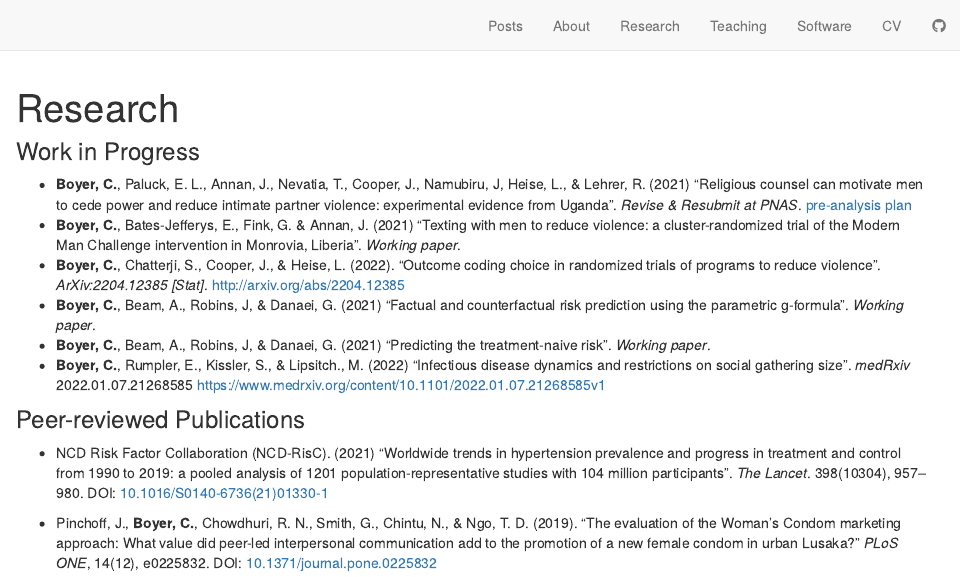
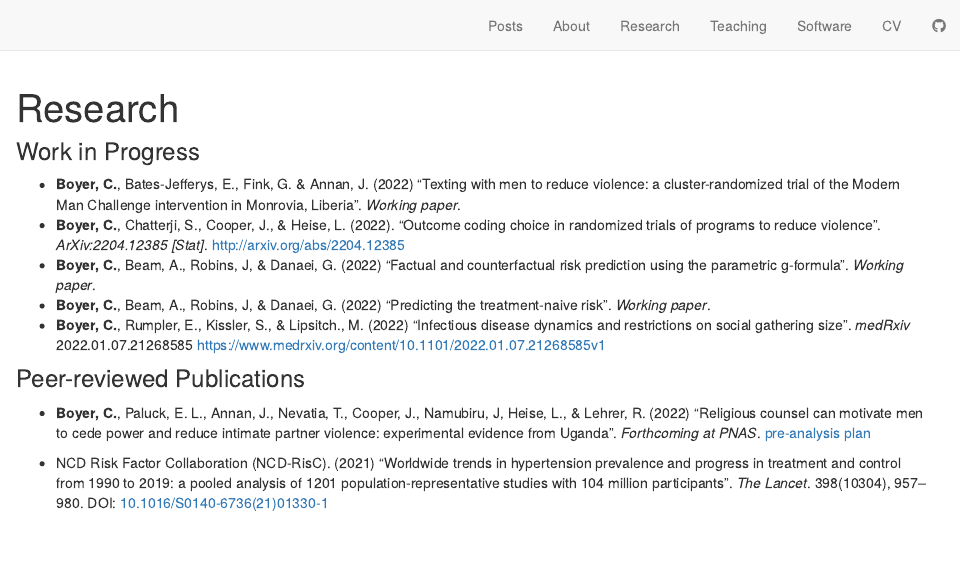
Before and after one commit to boyercb/boyercb.github.io, an R Markdown document (research.Rmd): the page in a window 1100 px wide, from its top. Rendered offline with R 4.5, knitr and Pandoc, with nearby package versions; drawn as R Markdown's standard HTML page in place of the format the file asks for.

Commit message:
update research

````diff
--- a/research.Rmd
+++ b/research.Rmd
@@ -8,15 +8,13 @@ knitr::opts_chunk$set(echo = FALSE)
 ```
 
 ### Work in Progress
-
-- **Boyer, C.**, Paluck, E. L., Annan, J., Nevatia, T., Cooper, J., Namubiru, J, Heise, L., & Lehrer, R. (2021) "Religious counsel can motivate men to cede power and reduce intimate partner violence: experimental evidence from Uganda". *Revise & Resubmit at PNAS*. [pre-analysis plan](https://www.socialscienceregistry.org/trials/3994/history/43131)
-- **Boyer, C.**, Bates-Jefferys, E., Fink, G. & Annan, J. (2021) "Texting with men to reduce violence: a cluster-randomized trial of the Modern Man Challenge intervention in Monrovia, Liberia". *Working paper*.
+- **Boyer, C.**, Bates-Jefferys, E., Fink, G. & Annan, J. (2022) "Texting with men to reduce violence: a cluster-randomized trial of the Modern Man Challenge intervention in Monrovia, Liberia". *Working paper*.
 - **Boyer, C.**, Chatterji, S., Cooper, J., & Heise, L. (2022). "Outcome coding choice in randomized trials of programs to reduce violence". *ArXiv:2204.12385 [Stat]*. http://arxiv.org/abs/2204.12385
-- **Boyer, C.**, Beam, A., Robins, J, & Danaei, G. (2021) "Factual and counterfactual risk prediction using the parametric g-formula". *Working paper*.
-- **Boyer, C.**, Beam, A., Robins, J, & Danaei, G. (2021) "Predicting the treatment-naive risk". *Working paper*.
+- **Boyer, C.**, Beam, A., Robins, J, & Danaei, G. (2022) "Factual and counterfactual risk prediction using the parametric g-formula". *Working paper*.
+- **Boyer, C.**, Beam, A., Robins, J, & Danaei, G. (2022) "Predicting the treatment-naive risk". *Working paper*.
 - **Boyer, C.**, Rumpler, E., Kissler, S., & Lipsitch., M. (2022) "Infectious disease dynamics and restrictions on social gathering size". *medRxiv* 2022.01.07.21268585 https://www.medrxiv.org/content/10.1101/2022.01.07.21268585v1
 
 ### Peer-reviewed Publications
+- **Boyer, C.**, Paluck, E. L., Annan, J., Nevatia, T., Cooper, J., Namubiru, J, Heise, L., & Lehrer, R. (2022) "Religious counsel can motivate men to cede power and reduce intimate partner violence: experimental evidence from Uganda". *Forthcoming at PNAS*. [pre-analysis plan](https://www.socialscienceregistry.org/trials/3994/history/43131)
+
 - NCD Risk Factor Collaboration (NCD-RisC). (2021) "Worldwide trends in hypertension prevalence and progress in treatment and control from 1990 to 2019: a pooled analysis of 1201 population-representative studies with 104 million participants". *The Lancet*. 398(10304), 957–980. DOI: [10.1016/S0140-6736(21)01330-1](https://doi.org/10.1016/S0140-6736%2821%2901330-1)
-
-- Pinchoff, J., **Boyer, C.**, Chowdhuri, R. N., Smith, G., Chintu, N., & Ngo, T. D. (2019). "The evaluation of the Woman’s Condom marketing approach: What value did peer-led interpersonal communication add to the promotion of a new female condom in urban Lusaka?" *PLoS ONE*, 14(12), e0225832. DOI: [10.1371/journal.pone.0225832](https://doi.org/10.1371/journal.pone.0225832)
````
Also changed, not shown: docs/search.json (deleted), 8 other files.
